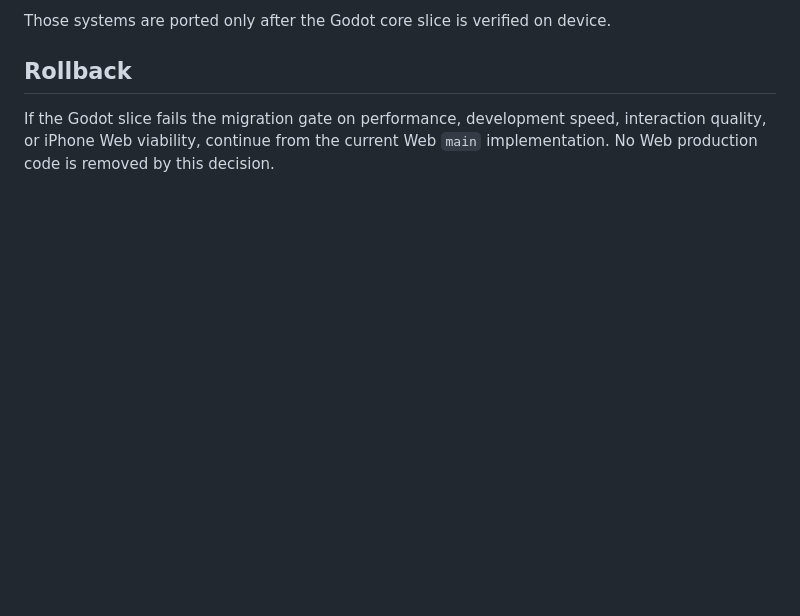
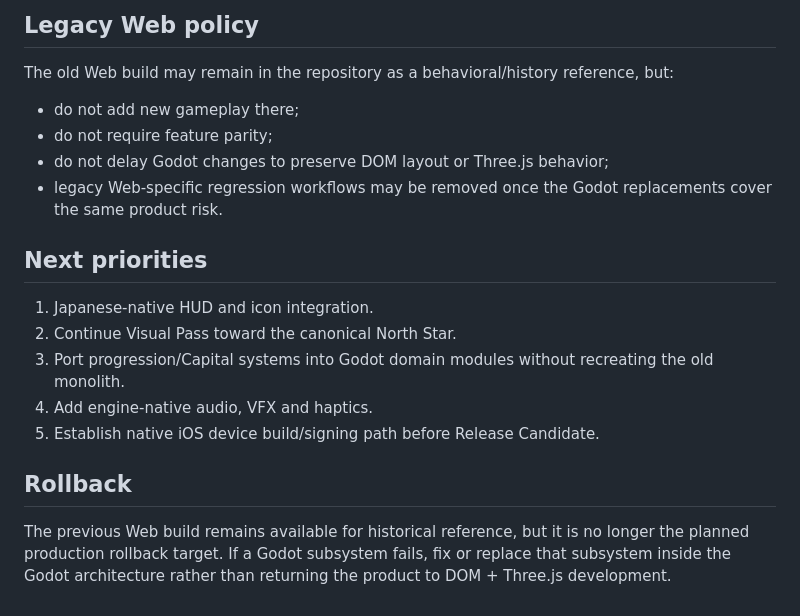
Before and after one commit to 48wr9f4wgp-lab/Logistics-Boss, a Markdown page: TECH_DECISION_GODOT_MIGRATION_2026-09-15.md, the part around one of its changes. GitHub-like rendering; blank space fills up the shorter version.

```diff
--- a/TECH_DECISION_GODOT_MIGRATION_2026-09-15.md
+++ b/TECH_DECISION_GODOT_MIGRATION_2026-09-15.md
@@ -65,6 +54,21 @@ Godot becomes the production baseline only after one slice proves all of the fol
 
-Those systems are ported only after the Godot core slice is verified on device.
+## Legacy Web policy
+
+The old Web build may remain in the repository as a behavioral/history reference, but:
+
+- do not add new gameplay there;
+- do not require feature parity;
+- do not delay Godot changes to preserve DOM layout or Three.js behavior;
+- legacy Web-specific regression workflows may be removed once the Godot replacements cover the same product risk.
+
+## Next priorities
+
+1. Japanese-native HUD and icon integration.
+2. Continue Visual Pass toward the canonical North Star.
+3. Port progression/Capital systems into Godot domain modules without recreating the old monolith.
+4. Add engine-native audio, VFX and haptics.
+5. Establish native iOS device build/signing path before Release Candidate.
 
 ## Rollback
 
-If the Godot slice fails the migration gate on performance, development speed, interaction quality, or iPhone Web viability, continue from the current Web `main` implementation. No Web production code is removed by this decision.
+The previous Web build remains available for historical reference, but it is no longer the planned production rollback target. If a Godot subsystem fails, fix or replace that subsystem inside the Godot architecture rather than returning the product to DOM + Three.js development.
```
Also changed, not shown: other parts of TECH_DECISION_GODOT_MIGRATION_2026-09-15.md (+29 -40 lines).
